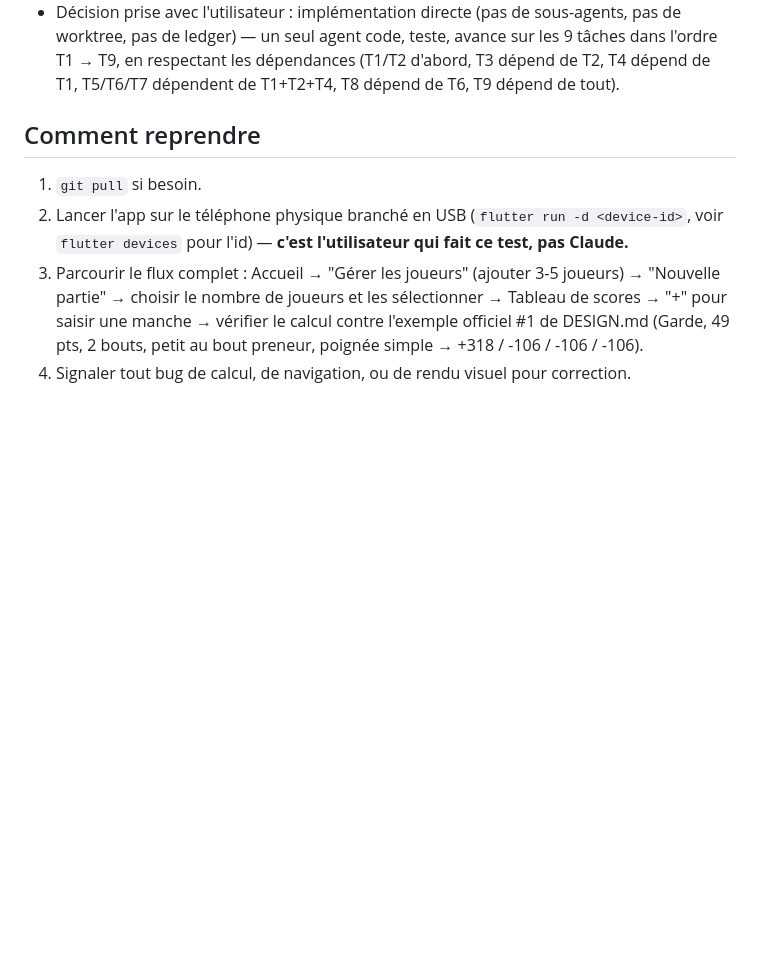
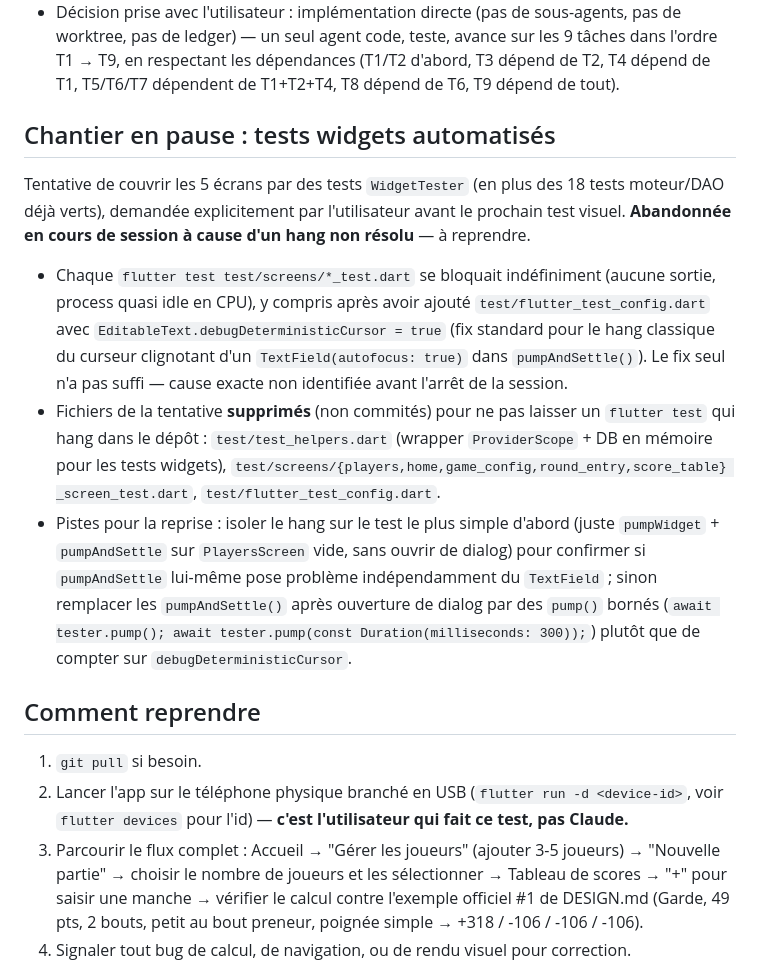
Before and after one commit to MayoFaro/comptageTarot, a Markdown page: STATUS.md, the part around the change. Rendered like a GitHub page; blank space fills up the shorter version.

Commit message:
docs: consigner la tentative de tests widgets abandonnée (hang pumpAndSettle)
Co-Authored-By: Claude Sonnet 5 <noreply@anthropic.com>

```diff
--- a/STATUS.md
+++ b/STATUS.md
@@ -27,6 +27,28 @@ Dernière mise à jour : 2026-08-08, depuis Linux (implémentation en cours).
   worktree, pas de ledger) — un seul agent code, teste, avance sur les 9 tâches dans l'ordre
   T1 → T9, en respectant les dépendances (T1/T2 d'abord, T3 dépend de T2, T4 dépend de T1,
   T5/T6/T7 dépendent de T1+T2+T4, T8 dépend de T6, T9 dépend de tout).
+
+## Chantier en pause : tests widgets automatisés
+
+Tentative de couvrir les 5 écrans par des tests `WidgetTester` (en plus des 18 tests
+moteur/DAO déjà verts), demandée explicitement par l'utilisateur avant le prochain test
+visuel. **Abandonnée en cours de session à cause d'un hang non résolu** — à reprendre.
+
+- Chaque `flutter test test/screens/*_test.dart` se bloquait indéfiniment (aucune sortie,
+  process quasi idle en CPU), y compris après avoir ajouté `test/flutter_test_config.dart`
+  avec `EditableText.debugDeterministicCursor = true` (fix standard pour le hang classique du
+  curseur clignotant d'un `TextField(autofocus: true)` dans `pumpAndSettle()`). Le fix seul
+  n'a pas suffi — cause exacte non identifiée avant l'arrêt de la session.
+- Fichiers de la tentative **supprimés** (non commités) pour ne pas laisser un `flutter test`
+  qui hang dans le dépôt : `test/test_helpers.dart` (wrapper `ProviderScope` + DB en mémoire
+  pour les tests widgets), `test/screens/{players,home,game_config,round_entry,score_table}
+  _screen_test.dart`, `test/flutter_test_config.dart`.
+- Pistes pour la reprise : isoler le hang sur le test le plus simple d'abord (juste
+  `pumpWidget` + `pumpAndSettle` sur `PlayersScreen` vide, sans ouvrir de dialog) pour
+  confirmer si `pumpAndSettle` lui-même pose problème indépendamment du `TextField` ; sinon
+  remplacer les `pumpAndSettle()` après ouverture de dialog par des `pump()` bornés
+  (`await tester.pump(); await tester.pump(const Duration(milliseconds: 300));`) plutôt que
+  de compter sur `debugDeterministicCursor`.
 
 ## Comment reprendre
 
```
